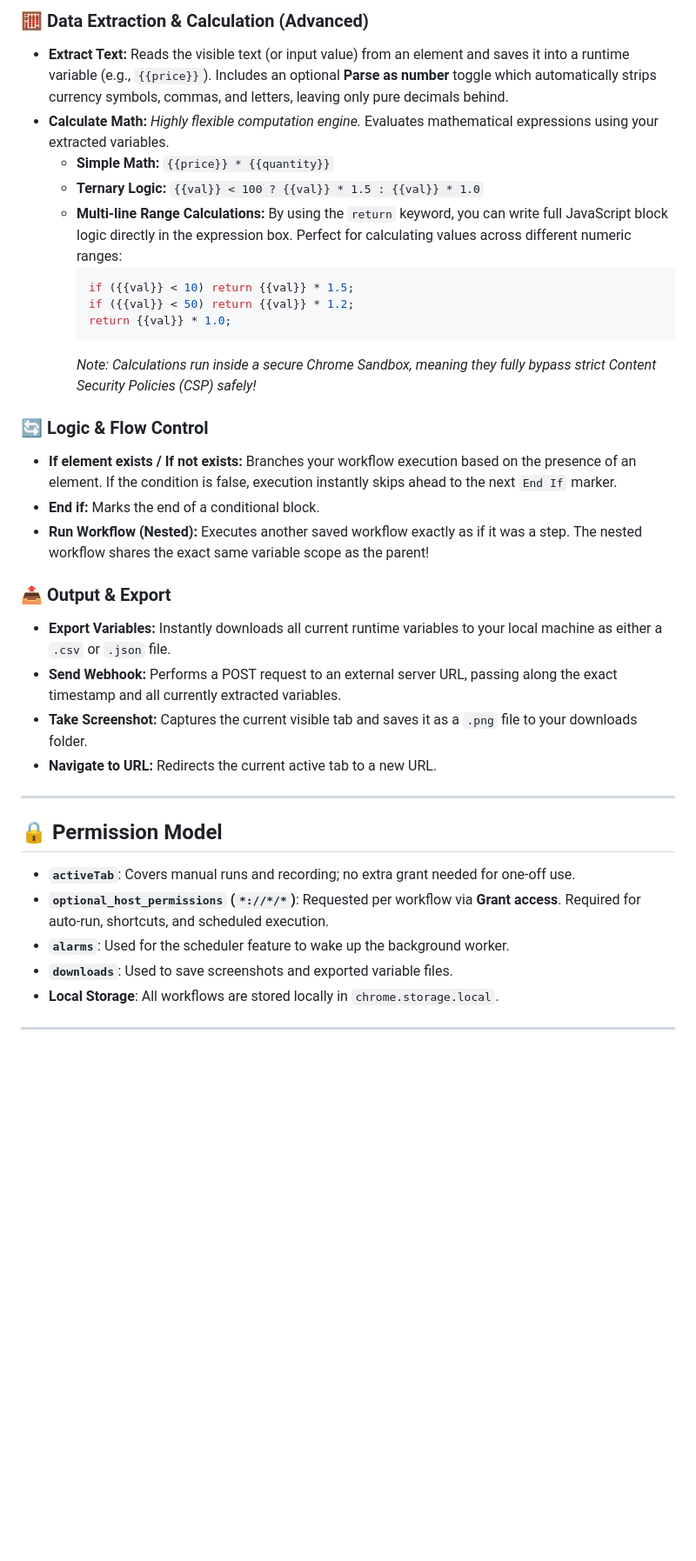
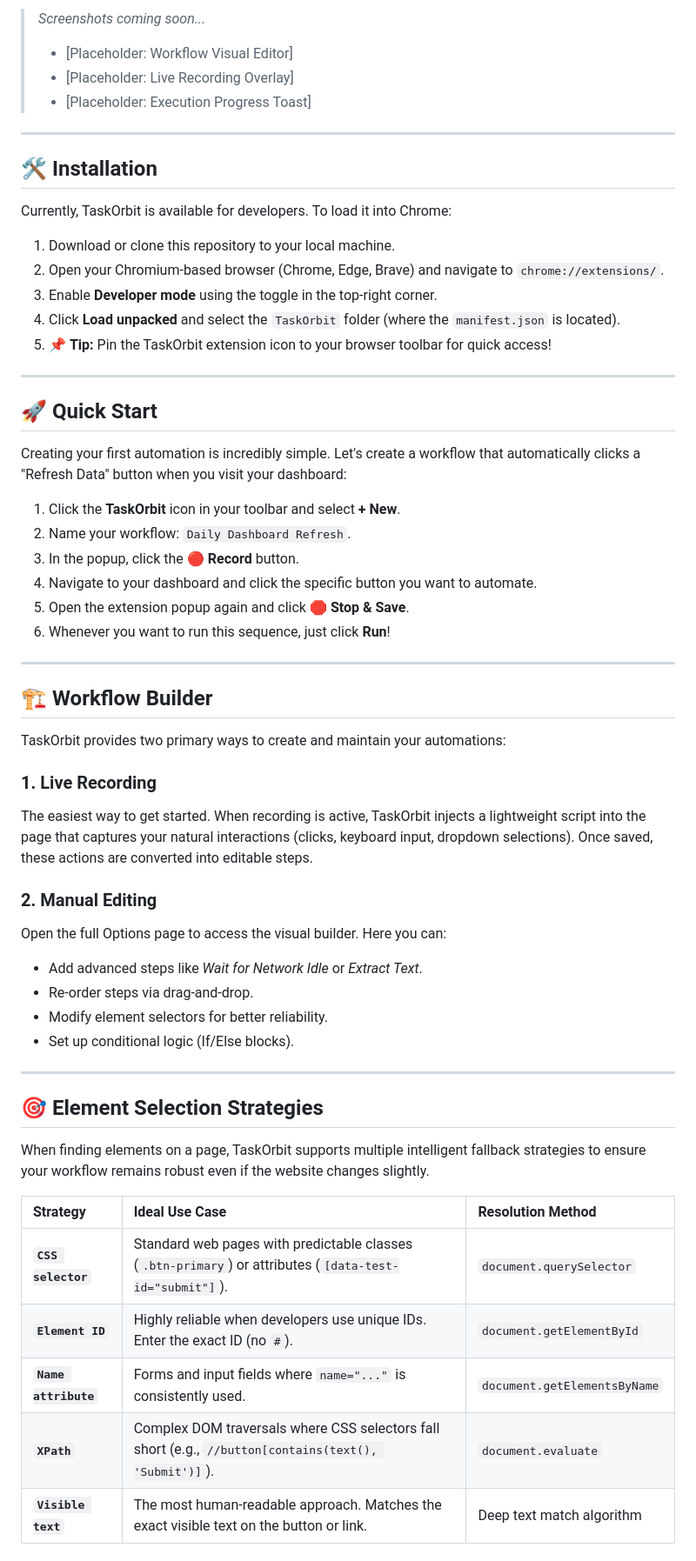
Before and after one commit to visiontech-com-ai/TaskOrbit, a Markdown page: README.md, the part around one of its changes. Shown at 87% size. GitHub-like rendering; blank space fills up the shorter version.

````diff
--- a/README.md
+++ b/README.md
@@ -90,33 +39,61 @@ TaskOrbit comes packed with a rich library of automation steps. Below is a detai
-### 🧮 Data Extraction & Calculation (Advanced)
-- **Extract Text:** Reads the visible text (or input value) from an element and saves it into a runtime variable (e.g., `{{price}}`). Includes an optional **Parse as number** toggle which automatically strips currency symbols, commas, and letters, leaving only pure decimals behind.
-- **Calculate Math:** *Highly flexible computation engine.* Evaluates mathematical expressions using your extracted variables.
-  - **Simple Math:** `{{price}} * {{quantity}}`
-  - **Ternary Logic:** `{{val}} < 100 ? {{val}} * 1.5 : {{val}} * 1.0`
-  - **Multi-line Range Calculations:** By using the `return` keyword, you can write full JavaScript block logic directly in the expression box. Perfect for calculating values across different numeric ranges:
-    ```javascript
-    if ({{val}} < 10) return {{val}} * 1.5;
-    if ({{val}} < 50) return {{val}} * 1.2;
-    return {{val}} * 1.0;
-    ```
-    *Note: Calculations run inside a secure Chrome Sandbox, meaning they fully bypass strict Content Security Policies (CSP) safely!*
-
-### 🔄 Logic & Flow Control
-- **If element exists / If not exists:** Branches your workflow execution based on the presence of an element. If the condition is false, execution instantly skips ahead to the next `End If` marker.
-- **End if:** Marks the end of a conditional block.
-- **Run Workflow (Nested):** Executes another saved workflow exactly as if it was a step. The nested workflow shares the exact same variable scope as the parent!
-
-### 📤 Output & Export
-- **Export Variables:** Instantly downloads all current runtime variables to your local machine as either a `.csv` or `.json` file.
-- **Send Webhook:** Performs a POST request to an external server URL, passing along the exact timestamp and all currently extracted variables.
-- **Take Screenshot:** Captures the current visible tab and saves it as a `.png` file to your downloads folder.
-- **Navigate to URL:** Redirects the current active tab to a new URL.
+> *Screenshots coming soon...*
+>
+> * [Placeholder: Workflow Visual Editor]
+> * [Placeholder: Live Recording Overlay]
+> * [Placeholder: Execution Progress Toast]
 
 ---
 
-## 🔒 Permission Model
+## 🛠️ Installation
 
-- **`activeTab`**: Covers manual runs and recording; no extra grant needed for one-off use.
-- **`optional_host_permissions` (`*://*/*`)**: Requested per workflow via **Grant access**. Required for auto-run, shortcuts, and scheduled execution.
-- **`alarms`**: Used for the scheduler feature to wake up the background worker.
-- **`downloads`**: Used to save screenshots and exported variable files.
-- **Local Storage**: All workflows are stored locally in `chrome.storage.local`.
+Currently, TaskOrbit is available for developers. To load it into Chrome:
+
+1. Download or clone this repository to your local machine.
+2. Open your Chromium-based browser (Chrome, Edge, Brave) and navigate to `chrome://extensions/`.
+3. Enable **Developer mode** using the toggle in the top-right corner.
+4. Click **Load unpacked** and select the `TaskOrbit` folder (where the `manifest.json` is located).
+5. 📌 **Tip:** Pin the TaskOrbit extension icon to your browser toolbar for quick access!
+
+---
+
+## 🚀 Quick Start
+
+Creating your first automation is incredibly simple. Let's create a workflow that automatically clicks a "Refresh Data" button when you visit your dashboard:
+
+1. Click the **TaskOrbit** icon in your toolbar and select **+ New**.
+2. Name your workflow: `Daily Dashboard Refresh`.
+3. In the popup, click the **🔴 Record** button.
+4. Navigate to your dashboard and click the specific button you want to automate.
+5. Open the extension popup again and click **🛑 Stop & Save**.
+6. Whenever you want to run this sequence, just click **Run**!
+
+---
+
+## 🏗️ Workflow Builder
+
+TaskOrbit provides two primary ways to create and maintain your automations:
+
+### 1. Live Recording
+The easiest way to get started. When recording is active, TaskOrbit injects a lightweight script into the page that captures your natural interactions (clicks, keyboard input, dropdown selections). Once saved, these actions are converted into editable steps.
+
+### 2. Manual Editing
+Open the full Options page to access the visual builder. Here you can:
+- Add advanced steps like *Wait for Network Idle* or *Extract Text*.
+- Re-order steps via drag-and-drop.
+- Modify element selectors for better reliability.
+- Set up conditional logic (If/Else blocks).
+
+---
+
+## 🎯 Element Selection Strategies
+
+When finding elements on a page, TaskOrbit supports multiple intelligent fallback strategies to ensure your workflow remains robust even if the website changes slightly.
+
+| Strategy | Ideal Use Case | Resolution Method |
+| :--- | :--- | :--- |
+| **`CSS selector`** | Standard web pages with predictable classes (`.btn-primary`) or attributes (`[data-test-id="submit"]`). | `document.querySelector` |
+| **`Element ID`** | Highly reliable when developers use unique IDs. Enter the exact ID (no `#`). | `document.getElementById` |
+| **`Name attribute`** | Forms and input fields where `name="..."` is consistently used. | `document.getElementsByName` |
+| **`XPath`** | Complex DOM traversals where CSS selectors fall short (e.g., `//button[contains(text(), 'Submit')]`). | `document.evaluate` |
+| **`Visible text`** | The most human-readable approach. Matches the exact visible text on the button or link. | Deep text match algorithm |
+
````
Also changed, not shown: other parts of README.md (+139 -91 lines).
